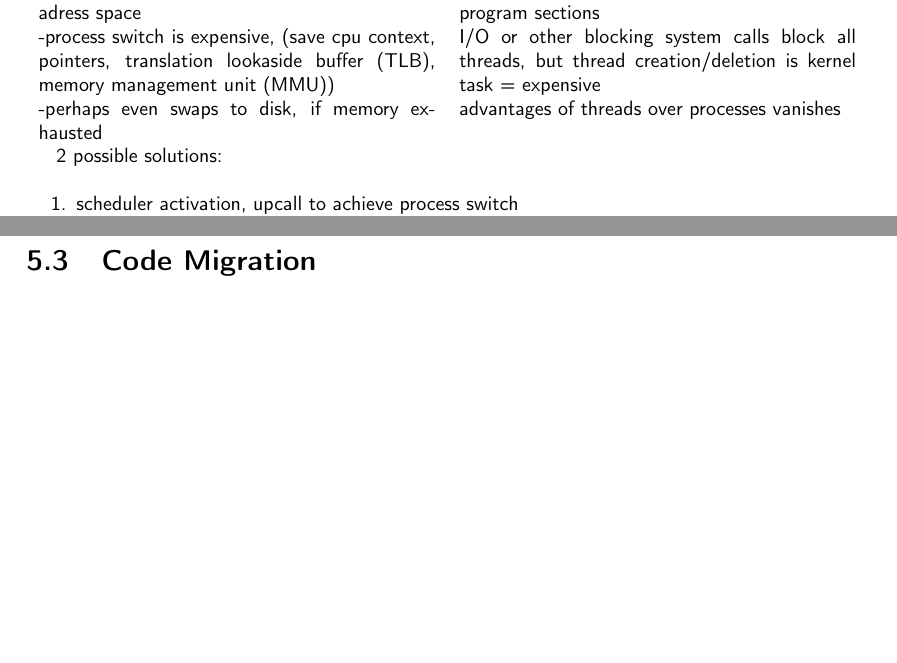
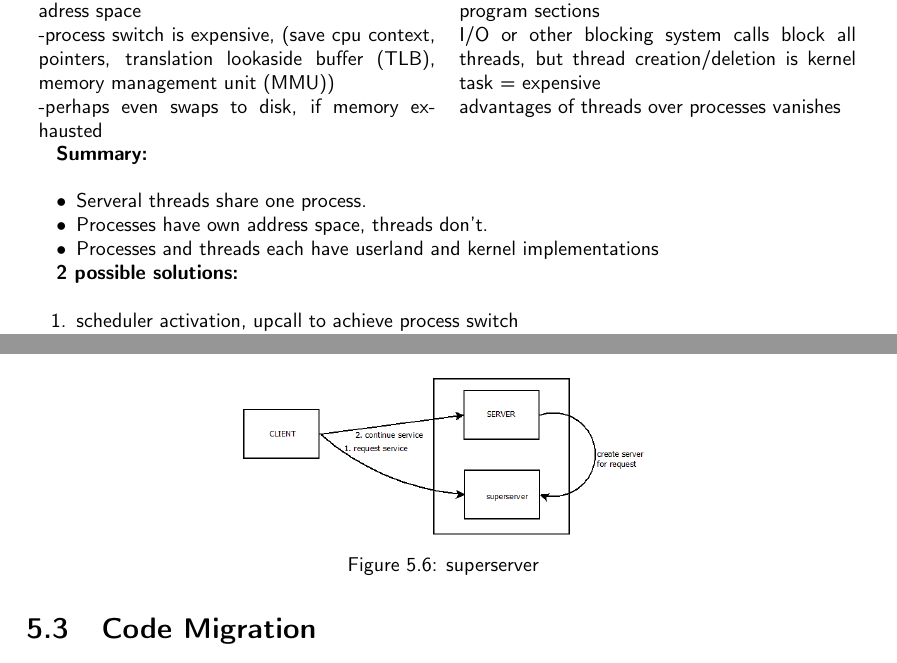
Before and after one commit to N8Fear/DistributedSystems, a LaTeX document (VS.tex, which reads chapter/proc.tex): two parts of pages 14 and 18 of 53, joined at a grey line, cut so that both start at the same text, the shorter picture padded with empty space. Compiled offline with pdfLaTeX.

Commit message:
add summary

```diff
--- a/chapter/proc.tex
+++ b/chapter/proc.tex
@@ -10,7 +10,14 @@
 -perhaps even swaps to disk, if memory exhausted& advantages of threads over processes vanishes\\
 \end{tabular}
 
-2 possible solutions:\\
+\textbf{Summary:}\\
+\begin{compactitem}
+\item Serveral threads share one process.
+\item Processes have own address space, threads don't.
+\item Processes and threads each have userland and kernel implementations
+\end{compactitem}
+
+\textbf{2 possible solutions:}\\
 \begin{compactenum}
 \item scheduler activation, upcall to achieve process switch
 \item light-weight processes (LWP)\\
```
Also changed, not shown: VS.pdf.
